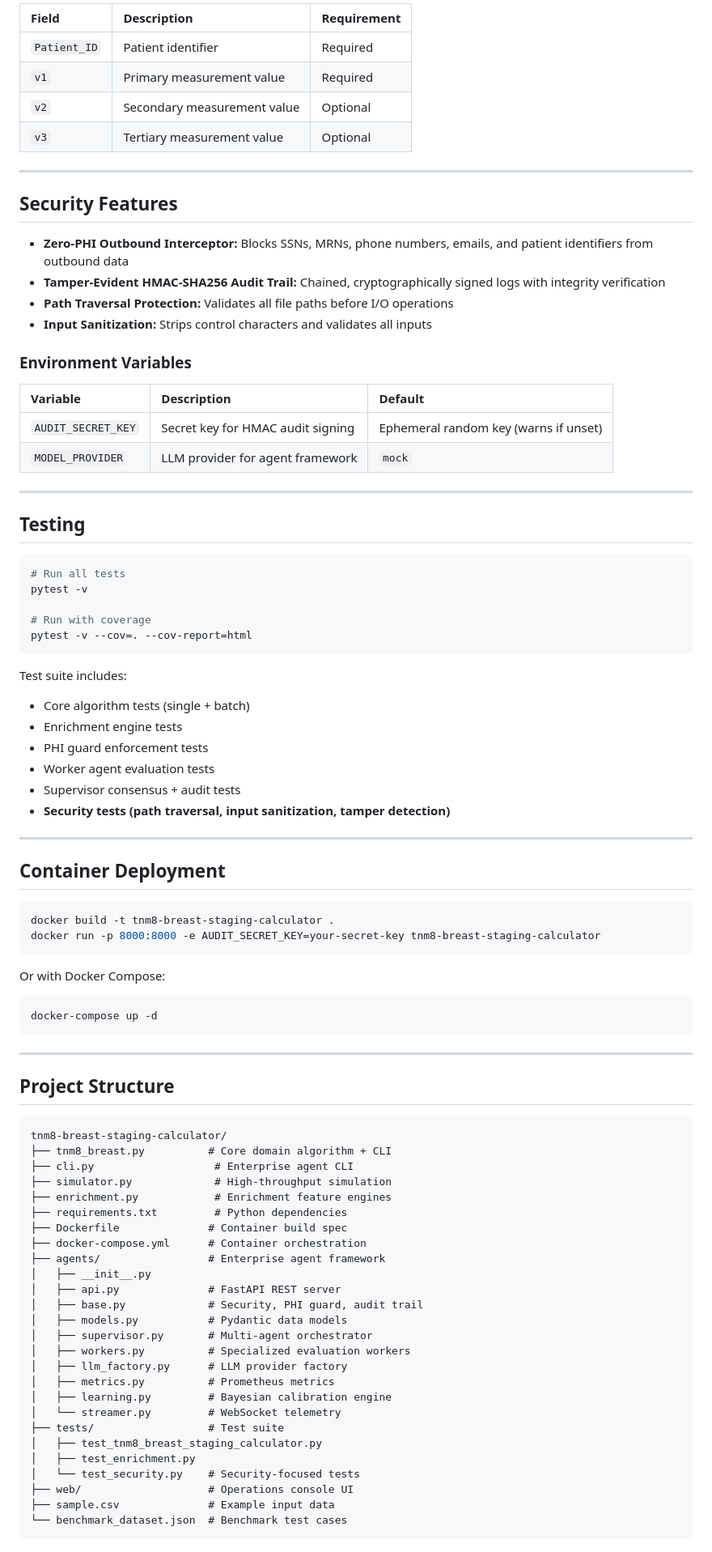
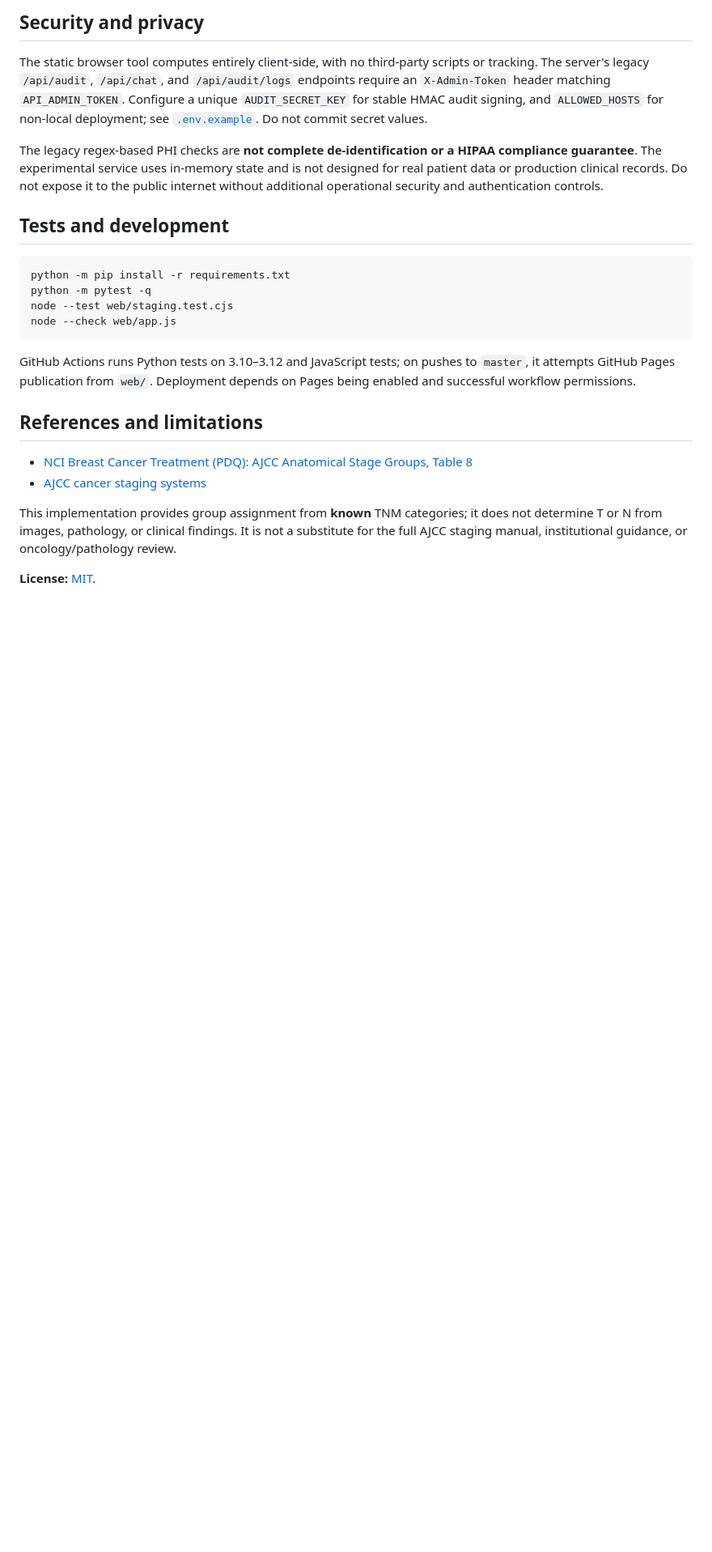
Before and after one commit to abusuraihsakhri/tnm8-breast-staging-calculator, a Markdown page: README.md, the part around one of its changes. Shown at 81% size. Rendered like a GitHub page; blank space fills up the shorter version.

Commit message:
Document verified anatomic scope, usage, privacy and legacy limitations

````diff
--- a/README.md
+++ b/README.md
@@ -94,91 +58,26 @@ python simulator.py 1000
 
-| Field | Description | Requirement |
-|:------|:------------|:------------|
-| `Patient_ID` | Patient identifier | Required |
-| `v1` | Primary measurement value | Required |
-| `v2` | Secondary measurement value | Optional |
-| `v3` | Tertiary measurement value | Optional |
+## Security and privacy
 
----
+The static browser tool computes entirely client-side, with no third-party scripts or tracking. The server's legacy `/api/audit`, `/api/chat`, and `/api/audit/logs` endpoints require an `X-Admin-Token` header matching `API_ADMIN_TOKEN`. Configure a unique `AUDIT_SECRET_KEY` for stable HMAC audit signing, and `ALLOWED_HOSTS` for non-local deployment; see [`.env.example`](.env.example). Do not commit secret values.
 
-## Security Features
+The legacy regex-based PHI checks are **not complete de-identification or a HIPAA compliance guarantee**. The experimental service uses in-memory state and is not designed for real patient data or production clinical records. Do not expose it to the public internet without additional operational security and authentication controls.
 
-- **Zero-PHI Outbound Interceptor:** Blocks SSNs, MRNs, phone numbers, emails, and patient identifiers from outbound data
-- **Tamper-Evident HMAC-SHA256 Audit Trail:** Chained, cryptographically signed logs with integrity verification
-- **Path Traversal Protection:** Validates all file paths before I/O operations
-- **Input Sanitization:** Strips control characters and validates all inputs
+## Tests and development
 
-### Environment Variables
-
-| Variable | Description | Default |
-|:---------|:------------|:--------|
-| `AUDIT_SECRET_KEY` | Secret key for HMAC audit signing | Ephemeral random key (warns if unset) |
-| `MODEL_PROVIDER` | LLM provider for agent framework | `mock` |
-
----
-
-## Testing
-
-```bash
-# Run all tests
-pytest -v
-
-# Run with coverage
-pytest -v --cov=. --cov-report=html
+```sh
+python -m pip install -r requirements.txt
+python -m pytest -q
+node --test web/staging.test.cjs
+node --check web/app.js
 ```
 
-Test suite includes:
-- Core algorithm tests (single + batch)
-- Enrichment engine tests
-- PHI guard enforcement tests
-- Worker agent evaluation tests
-- Supervisor consensus + audit tests
-- **Security tests (path traversal, input sanitization, tamper detection)**
+GitHub Actions runs Python tests on 3.10–3.12 and JavaScript tests; on pushes to `master`, it attempts GitHub Pages publication from `web/`. Deployment depends on Pages being enabled and successful workflow permissions.
 
----
+## References and limitations
 
-## Container Deployment
+- [NCI Breast Cancer Treatment (PDQ): AJCC Anatomical Stage Groups, Table 8](https://www.cancer.gov/types/breast/hp/breast-treatment-pdq)
+- [AJCC cancer staging systems](https://www.facs.org/quality-programs/cancer-programs/american-joint-committee-on-cancer/version-9/)
 
-```bash
-docker build -t tnm8-breast-staging-calculator .
-docker run -p 8000:8000 -e AUDIT_SECRET_KEY=your-secret-key tnm8-breast-staging-calculator
-```
+This implementation provides group assignment from **known** TNM categories; it does not determine T or N from images, pathology, or clinical findings. It is not a substitute for the full AJCC staging manual, institutional guidance, or oncology/pathology review.
 
-Or with Docker Compose:
-
-```bash
-docker-compose up -d
-```
-
----
-
-## Project Structure
-
-```
-tnm8-breast-staging-calculator/
-├── tnm8_breast.py          # Core domain algorithm + CLI
-├── cli.py                   # Enterprise agent CLI
-├── simulator.py             # High-throughput simulation
-├── enrichment.py            # Enrichment feature engines
-├── requirements.txt         # Python dependencies
-├── Dockerfile              # Container build spec
-├── docker-compose.yml      # Container orchestration
-├── agents/                 # Enterprise agent framework
-│   ├── __init__.py
-│   ├── api.py              # FastAPI REST server
-│   ├── base.py             # Security, PHI guard, audit trail
-│   ├── models.py           # Pydantic data models
-│   ├── supervisor.py       # Multi-agent orchestrator
-│   ├── workers.py          # Specialized evaluation workers
-│   ├── llm_factory.py      # LLM provider factory
-│   ├── metrics.py          # Prometheus metrics
-│   ├── learning.py         # Bayesian calibration engine
-│   └── streamer.py         # WebSocket telemetry
-├── tests/                  # Test suite
-│   ├── test_tnm8_breast_staging_calculator.py
-│   ├── test_enrichment.py
-│   └── test_security.py    # Security-focused tests
-├── web/                    # Operations console UI
-├── sample.csv              # Example input data
-└── benchmark_dataset.json  # Benchmark test cases
-```
+**License:** [MIT](LICENSE).
````
Also changed, not shown: other parts of README.md (+34 -70 lines).
